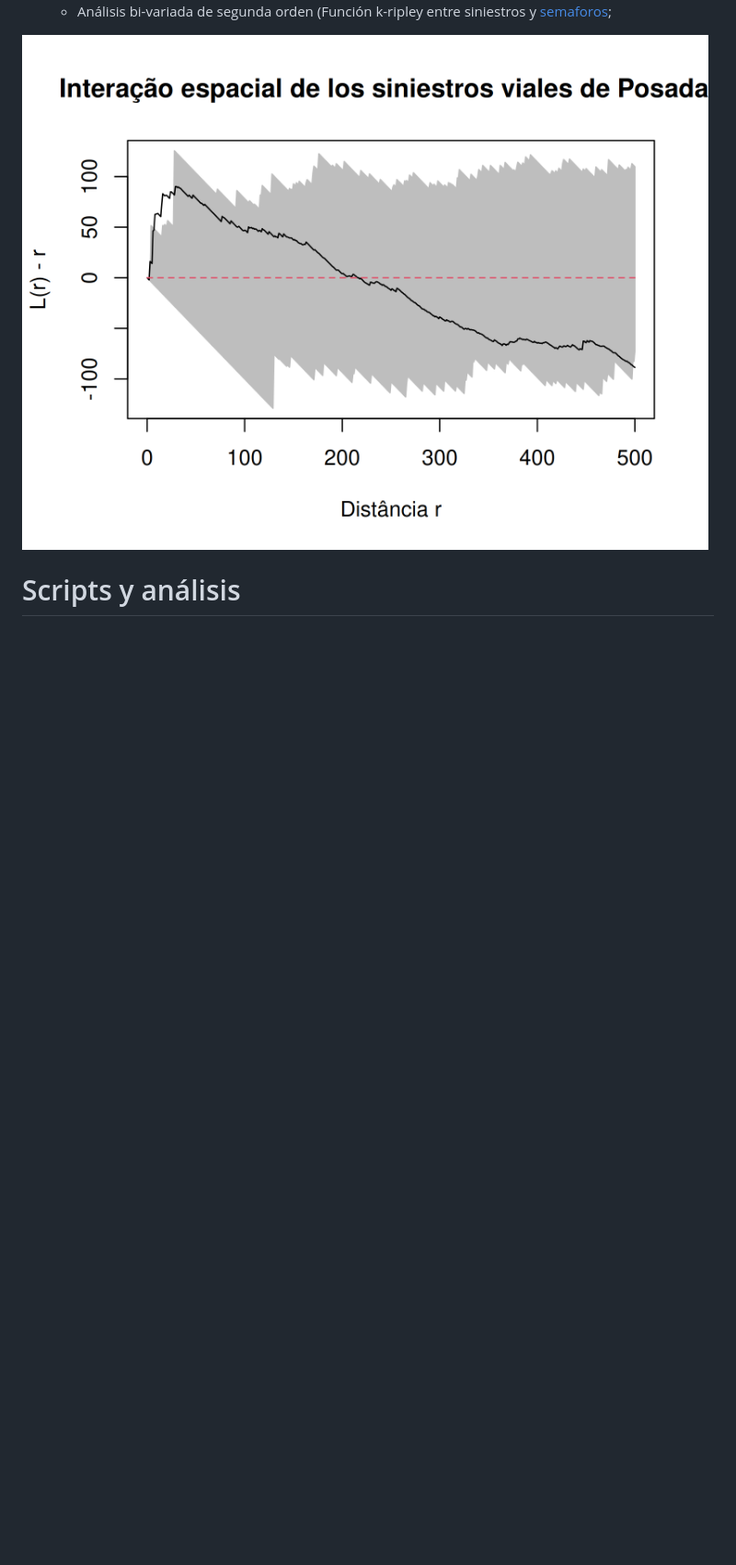
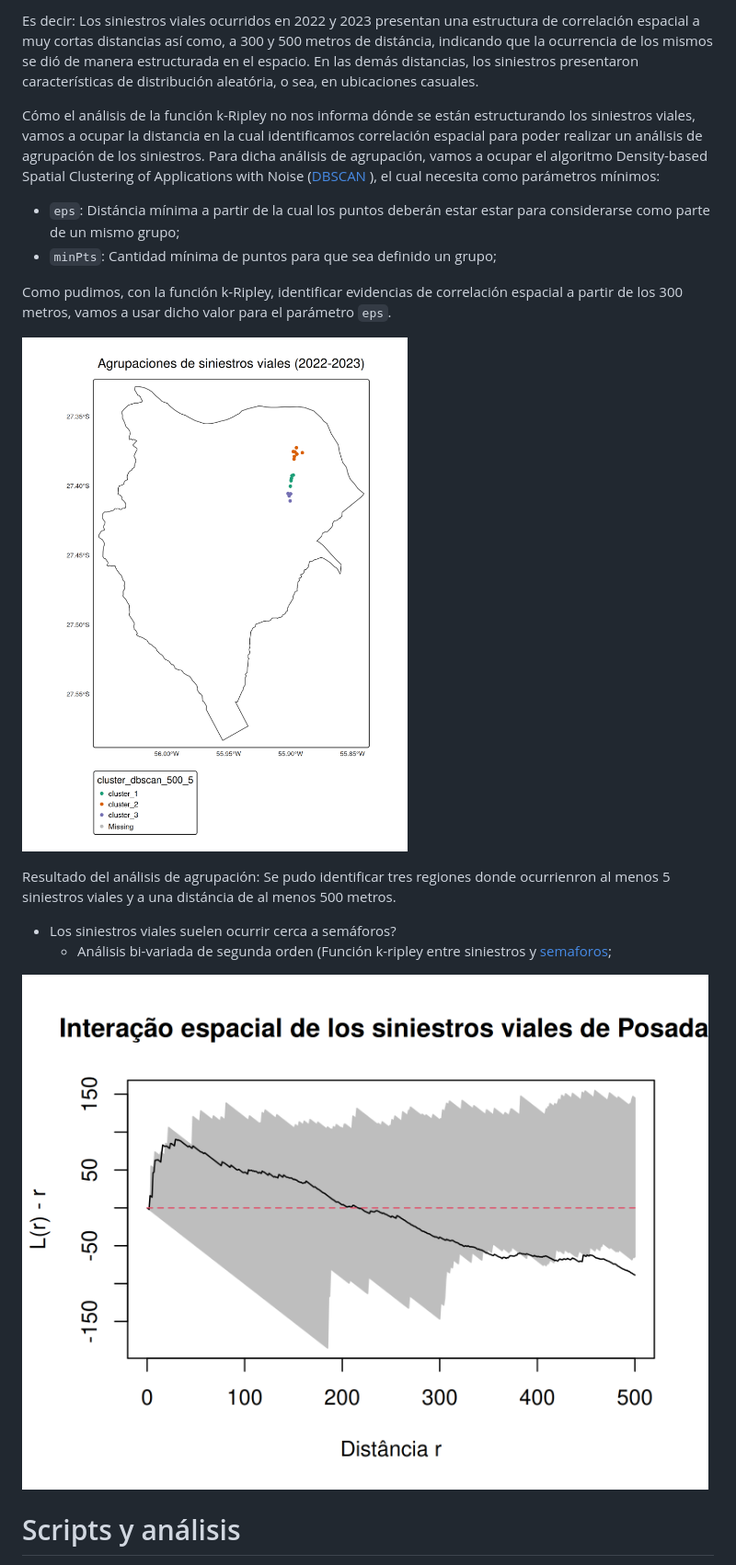
Before and after one commit to FelipeSBarros/caracterizacion_sininestros_posadas, a Markdown page: README.md, the part around the change printed below. Shown: that part at 92% size. GitHub-like rendering; pictures changed too: figs/Agrupaciones_500_5_siniestros.png (added), figs/Linhom_siniestros_semaforos.png; blank space fills up the shorter version.

```diff
--- a/README.md
+++ b/README.md
@@ -39,3 +59,17 @@ Algunas preguntas disparadoras y posibles análisis a usar:
+Es decir: Los siniestros viales ocurridos en 2022 y 2023 presentan una estructura de correlación espacial a muy cortas distancias así como, a 300 y 500 metros de distáncia, indicando que la ocurrencia de los mismos se dió de manera estructurada en el espacio. En las demás distancias, los siniestros presentaron características de distribución aleatória, o sea, en ubicaciones casuales.
+
+Cómo el análisis de la función k-Ripley no nos informa dónde se están estructurando los siniestros viales, vamos a ocupar la distancia en la cual identificamos correlación espacial para poder realizar un análisis de agrupación de los siniestros.
+Para dicha análisis de agrupación, vamos a ocupar el algoritmo Density-based Spatial Clustering of Applications with Noise ([DBSCAN](https://en.wikipedia.org/wiki/DBSCAN) ), el cual necesita como parámetros mínimos:
+- `eps`: Distáncia mínima a partir de la cual los puntos deberán estar estar para considerarse como parte de un mismo grupo;
+- `minPts`: Cantidad mínima de puntos para que sea definido un grupo;
+
+Como pudimos, con la función k-Ripley, identificar evidencias de correlación espacial a partir de los 300 metros, vamos a usar dicho valor para el parámetro `eps`.
+
+![](./figs/Agrupaciones_500_5_siniestros.png)
+
+Resultado del análisis de agrupación: Se pudo identificar tres regiones donde ocurrienron al menos 5 siniestros viales y a una distáncia de al menos 500 metros.
+
+- Los siniestros viales suelen ocurrir cerca a semáforos?
   - Análisis bi-variada de segunda orden (Función k-ripley entre siniestros y [semaforos](https://www.ide.posadas.gob.ar/layers/ideposadas_data:geonode:Semaforos);
 
 ![](./figs/Linhom_siniestros_semaforos.png)
```
Also changed, not shown: other parts of README.md (+27 -7 lines), figs/KernelDensity_siniestros.png, figs/Linhom_siniestros.png, 2 other files.
